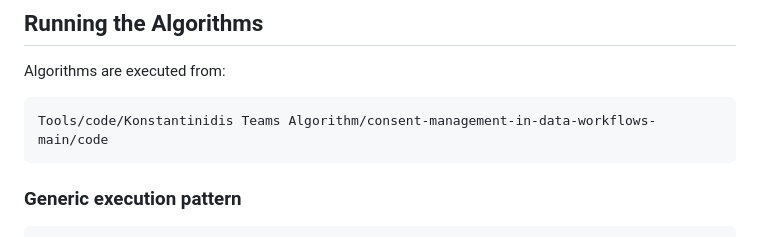
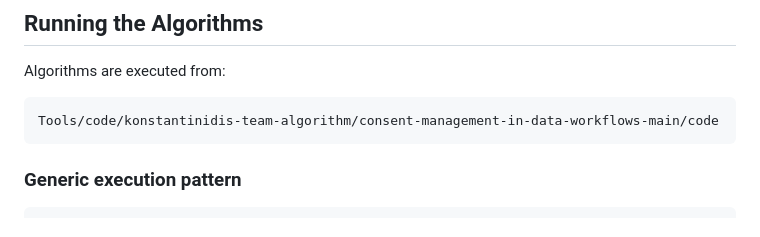
Before and after one commit to ZoyaAsadi/smart-paths-better-privacy, a Markdown page: README.md, the part around the change. Rendered like a GitHub page.

Commit message:
Fix path casing for Konstantinidis Team Algorithm

````diff
--- a/README.md
+++ b/README.md
@@ -105,7 +105,7 @@ Existing outputs may be reused for replication.
 Algorithms are executed from:
 
 ```
-Tools/code/Konstantinidis Teams Algorithm/consent-management-in-data-workflows-main/code
+Tools/code/konstantinidis-team-algorithm/consent-management-in-data-workflows-main/code
 ```
 
 ### Generic execution pattern
````
